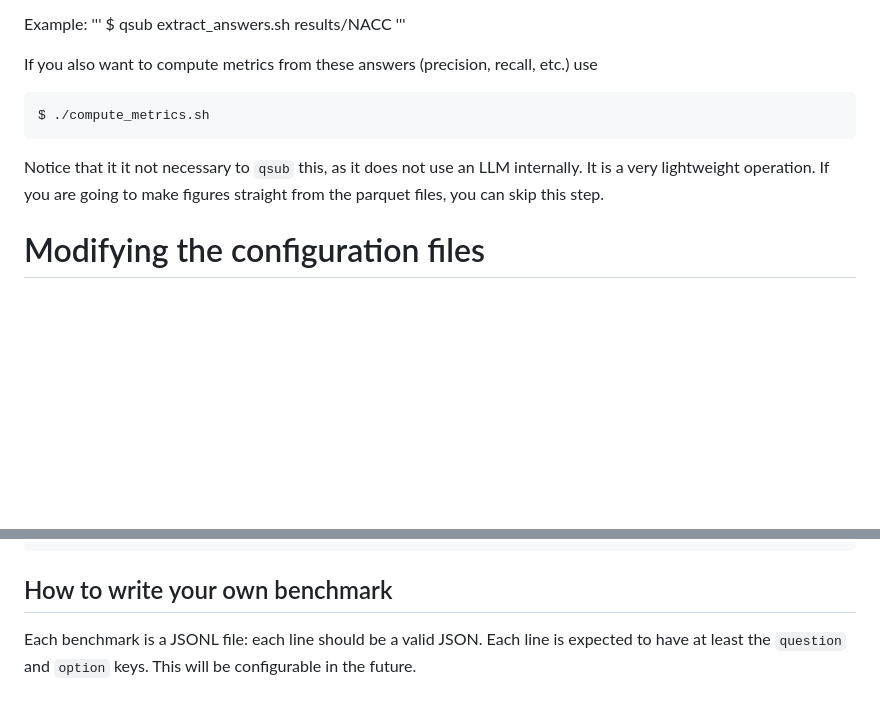
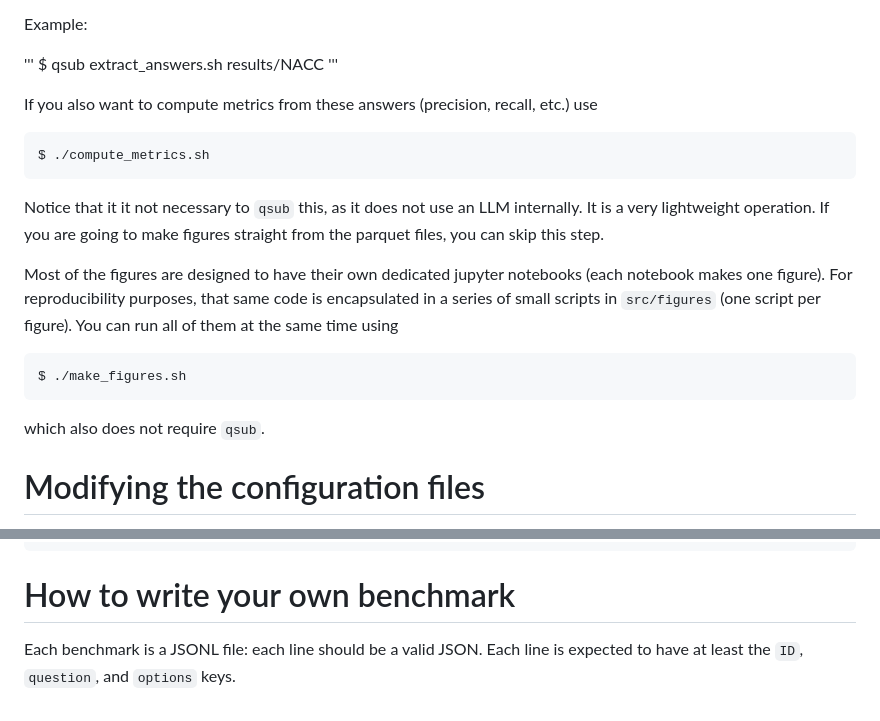
Before and after one commit to vkola-lab/lunar, a Markdown page: adrd_simplified_evaluation/README.md, 2 parts joined by grey strips. Drawn GitHub-style; folded sections open; blank space fills up the shorter version.

Commit message:
updated documentation

````diff
--- a/adrd_simplified_evaluation/README.md
+++ b/adrd_simplified_evaluation/README.md
@@ -29,15 +29,25 @@ The results of a task will be saved in the directory specified by the `results_d
 All tasks are assumed to comprise multiple choice questions, but the model output is in natural language. To extract the answer, we look for the pattern `\boxed{...}` in the output, and extract the letter within braces. To automate this, use the `extract_answers.sh` script. This will use a regular expression to attempt to extract a letter answer from the model output (e.g. "the answer is \boxed{A}" -> "A"). If this fails, either because the model did not produce the answer in this format, or multiple valid answers are found, the script falls back to using anoher LLM to resolve the ambiguity. This means that `extract_answers.sh` should also be submitted to SCC requesting GPUs. The `extract_answers.sh` script will recursively look at all JSONL files in the specified directory, and run them through the extractor. It will then produce a parquet file with the ground truth and predicted answers. The parquet file will be in the same directory as each procesed JSONL file.
 
 Example:
+
 '''
 $ qsub extract_answers.sh results/NACC
 '''
 
 If you also want to compute metrics from these answers (precision, recall, etc.) use
+
 ```
 $ ./compute_metrics.sh
 ```
 Notice that it it not necessary to `qsub` this, as it does not use an LLM internally. It is a very lightweight operation. If you are going to make figures straight from the parquet files, you can skip this step.
+
+Most of the figures are designed to have their own dedicated jupyter notebooks (each notebook makes one figure). For reproducibility purposes, that same code is encapsulated in a series of small scripts in `src/figures` (one script per figure). You can run all of them at the same time using
+
+```
+$ ./make_figures.sh
+```
+
+which also does not require `qsub`.
 
 # Modifying the configuration files
 
@@ -79,6 +89,6 @@ benchmarks:
 </details>
 
 
-## How to write your own benchmark
+# How to write your own benchmark
 
-Each benchmark is a JSONL file: each line should be a valid JSON. Each line is expected to have at least the `question` and `option` keys. This will be configurable in the future.
+Each benchmark is a JSONL file: each line should be a valid JSON. Each line is expected to have at least the `ID`, `question`, and `options` keys.
````
